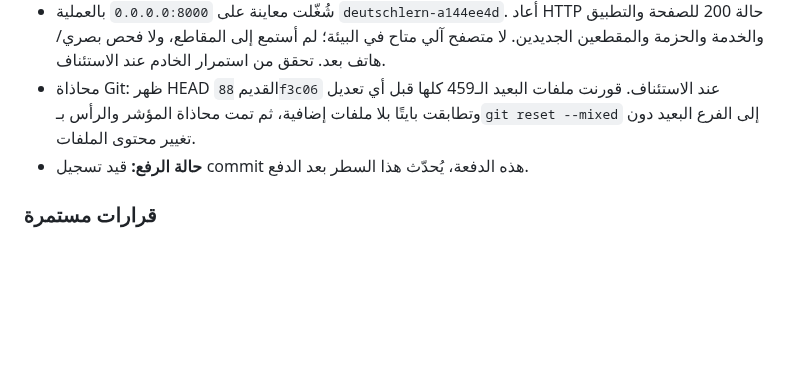
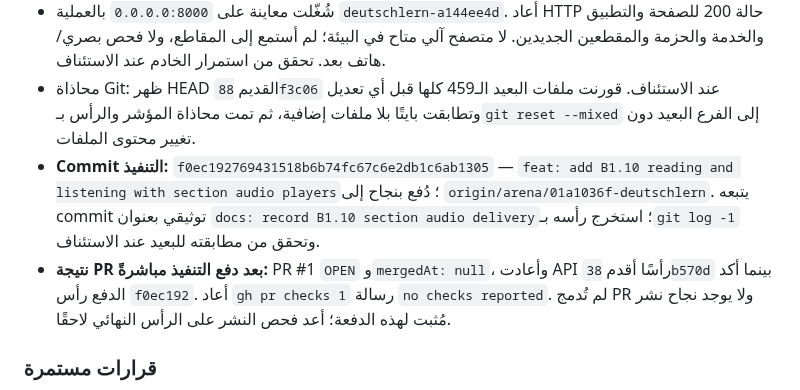
Before and after one commit to naderba69/deutschlern, a Markdown page: PROFESSIONAL_CONTINUATION_PROMPT_AR.md, the part around the change. Drawn GitHub-style; blank space fills up the shorter version.

Commit message:
docs: record B1.10 section audio delivery
Co-authored-by: arena-agent <297053741+arena-agent@users.noreply.github.com>

```diff
--- a/PROFESSIONAL_CONTINUATION_PROMPT_AR.md
+++ b/PROFESSIONAL_CONTINUATION_PROMPT_AR.md
@@ -22,7 +22,8 @@
 - أضيفت اختبارات نص القراءة والاستماع وأصواتهما، وتوزيع الأصول تحت العناوين دون تكرار، والرجوع الاحتياطي عند غياب عنوان، وبقاء الدروس القديمة كما هي؛ جُرّب تشغيل المقطعين بمحاكاة Audio، لا بمتصفح حقيقي.
 - شُغّلت معاينة على `0.0.0.0:8000` بالعملية `deutschlern-a144ee4d`. أعاد HTTP حالة 200 للصفحة والتطبيق والخدمة والحزمة والمقطعين الجديدين. لا متصفح آلي متاح في البيئة؛ لم أستمع إلى المقاطع، ولا فحص بصري/هاتف بعد. تحقق من استمرار الخادم عند الاستئناف.
 - محاذاة Git: ظهر HEAD القديم `88f3c06` عند الاستئناف. قورنت ملفات البعيد الـ459 كلها قبل أي تعديل وتطابقت بايتًا بلا ملفات إضافية، ثم تمت محاذاة المؤشر والرأس بـ`git reset --mixed` إلى الفرع البعيد دون تغيير محتوى الملفات.
-- **حالة الرفع:** قيد تسجيل commit هذه الدفعة، يُحدّث هذا السطر بعد الدفع.
+- **Commit التنفيذ:** `f0ec192769431518b6b74fc67c6e2db1c6ab1305` — `feat: add B1.10 reading and listening with section audio players`؛ دُفع بنجاح إلى `origin/arena/01a1036f-deutschlern`. يتبعه commit توثيقي بعنوان `docs: record B1.10 section audio delivery`؛ استخرج رأسه بـ`git log -1` وتحقق من مطابقته للبعيد عند الاستئناف.
+- **نتيجة PR بعد دفع التنفيذ مباشرةً:** PR #1 `OPEN` و`mergedAt: null`، وأعادت API رأسًا أقدم `38b570d` بينما أكد الدفع رأس `f0ec192`. أعاد `gh pr checks 1` رسالة `no checks reported`. لم تُدمج PR ولا يوجد نجاح نشر مُثبت لهذه الدفعة؛ أعد فحص النشر على الرأس النهائي لاحقًا.
 
 ### قرارات مستمرة
 
```
Also changed, not shown: data/production-handoff.md (+2 -1 lines).
